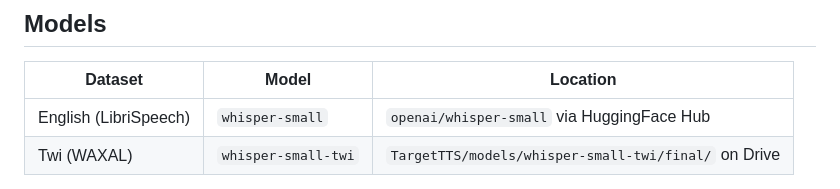
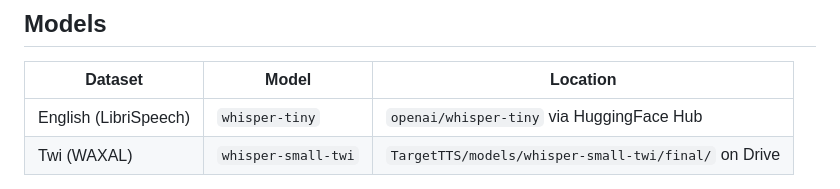
Before and after one commit to jibby1729/TargetTTS, a Markdown page: README.md, the part around the change. Rendered like a GitHub page.

Commit message:
Corrected English whisper model name in README

```diff
--- a/README.md
+++ b/README.md
@@ -146,7 +146,7 @@ Baseline rows use the original clean audio with no mixing, providing a reference
 
 | Dataset | Model | Location |
 |---|---|---|
-| English (LibriSpeech) | `whisper-small` | `openai/whisper-small` via HuggingFace Hub |
+| English (LibriSpeech) | `whisper-tiny` | `openai/whisper-tiny` via HuggingFace Hub |
 | Twi (WAXAL) | `whisper-small-twi` | `TargetTTS/models/whisper-small-twi/final/` on Drive |
 
 Both models use `language="english"` since Twi fine-tuned model was trained with this setting since Whisper does not natively support Twi.
```
